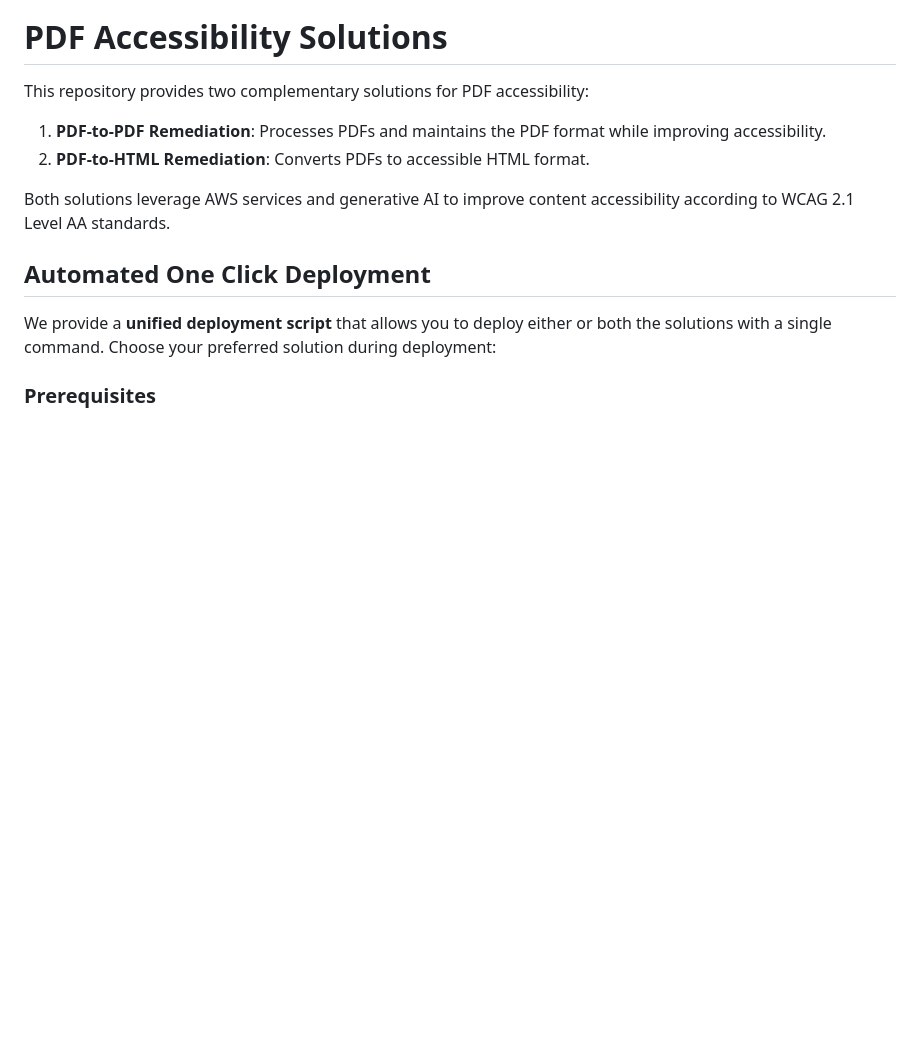
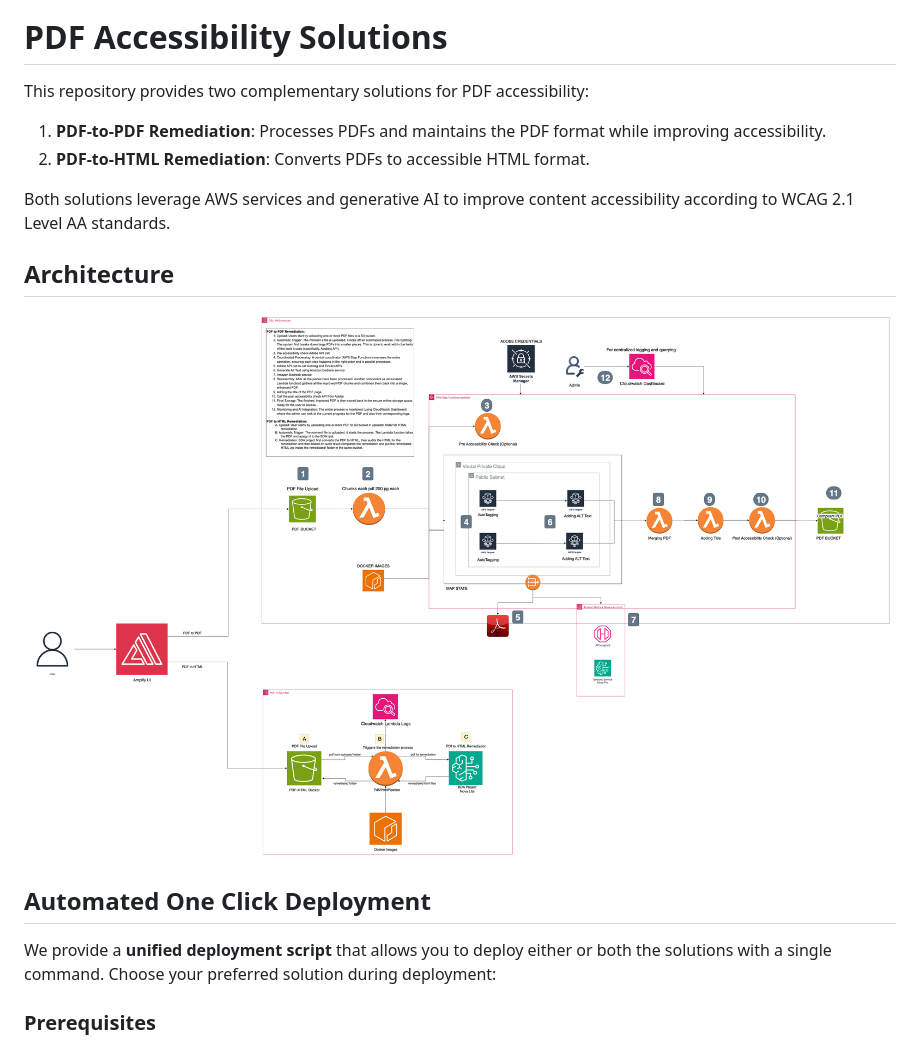
Before and after one commit to ASUCICREPO/PDF_Accessibility, a Markdown page: README.md, the part around the change printed below. GitHub-like rendering; pictures changed too: docs/images/architecture.png (added); blank space fills up the shorter version.

```diff
--- a/README.md
+++ b/README.md
@@ -6,6 +6,10 @@ This repository provides two complementary solutions for PDF accessibility:
 2. **PDF-to-HTML Remediation**: Converts PDFs to accessible HTML format.
 
 Both solutions leverage AWS services and generative AI to improve content accessibility according to WCAG 2.1 Level AA standards.
+
+## Architecture
+
+![Architecture Diagram](docs/images/architecture.png)
 
 ## Automated One Click Deployment
 
```
Also changed, not shown: other parts of README.md (+11 -1 lines).
